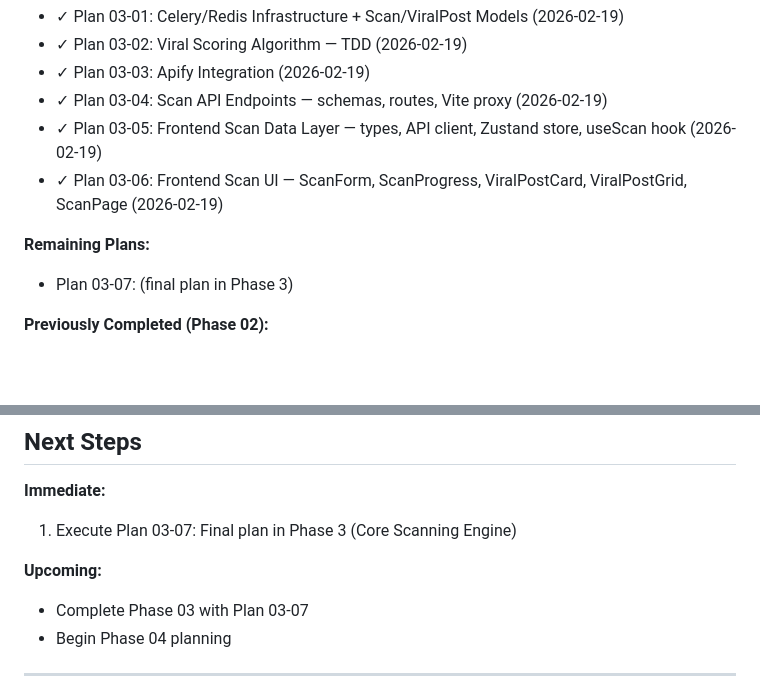
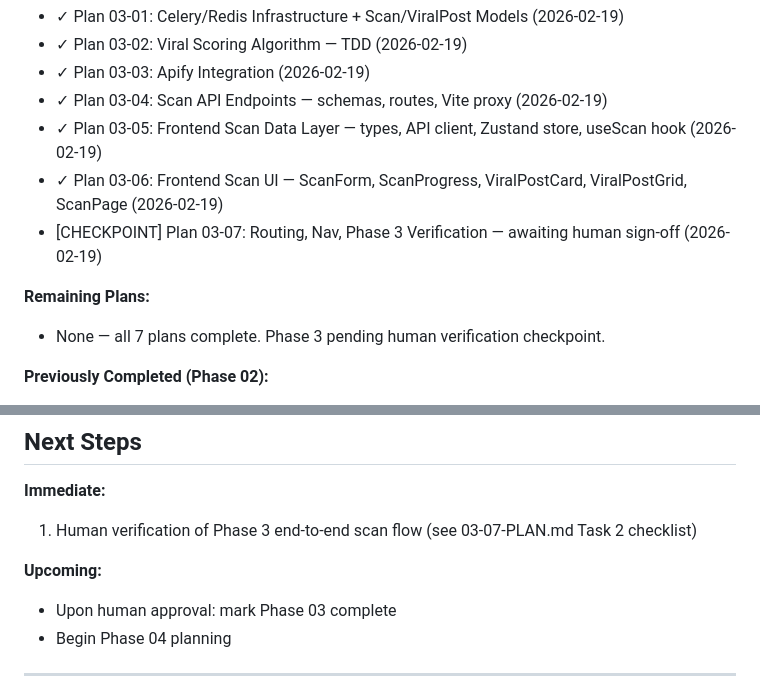
Before and after one commit to ShadSafa/SAASProject, a Markdown page: .planning/STATE.md, 2 parts joined by grey strips. Drawn GitHub-style; blank space fills up the shorter version.

```diff
--- a/.planning/STATE.md
+++ b/.planning/STATE.md
@@ -52,9 +52,10 @@ Progress: [######----] 64% — IN PROGRESS
 - ✓ Plan 03-04: Scan API Endpoints — schemas, routes, Vite proxy (2026-02-19)
 - ✓ Plan 03-05: Frontend Scan Data Layer — types, API client, Zustand store, useScan hook (2026-02-19)
 - ✓ Plan 03-06: Frontend Scan UI — ScanForm, ScanProgress, ViralPostCard, ViralPostGrid, ScanPage (2026-02-19)
+- [CHECKPOINT] Plan 03-07: Routing, Nav, Phase 3 Verification — awaiting human sign-off (2026-02-19)
 
 **Remaining Plans:**
-- Plan 03-07: (final plan in Phase 3)
+- None — all 7 plans complete. Phase 3 pending human verification checkpoint.
 
 **Previously Completed (Phase 02):**
 - ✓ Plan 02-01: InstagramAccount Model Enhancement (2026-02-18)
@@ -100,10 +101,10 @@ Progress: [######----] 64% — IN PROGRESS
 ## Next Steps
 
 **Immediate:**
-1. Execute Plan 03-07: Final plan in Phase 3 (Core Scanning Engine)
+1. Human verification of Phase 3 end-to-end scan flow (see 03-07-PLAN.md Task 2 checklist)
 
 **Upcoming:**
-- Complete Phase 03 with Plan 03-07
+- Upon human approval: mark Phase 03 complete
 - Begin Phase 04 planning
 
 ---
```
Also changed, not shown: other parts of .planning/STATE.md (+8 -7 lines), 1 other file.
